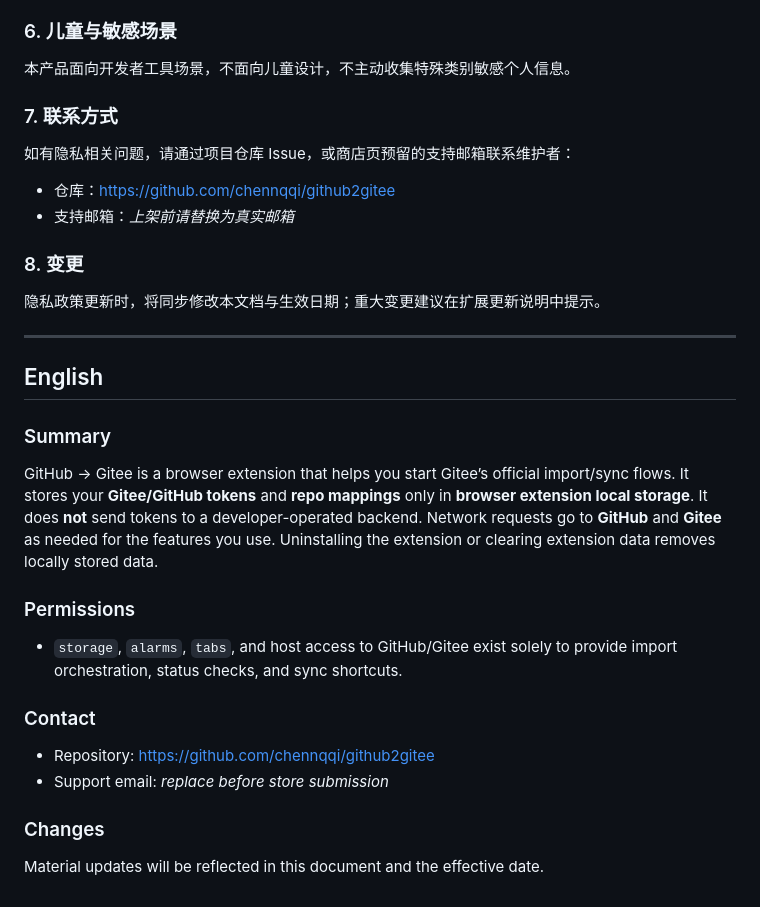
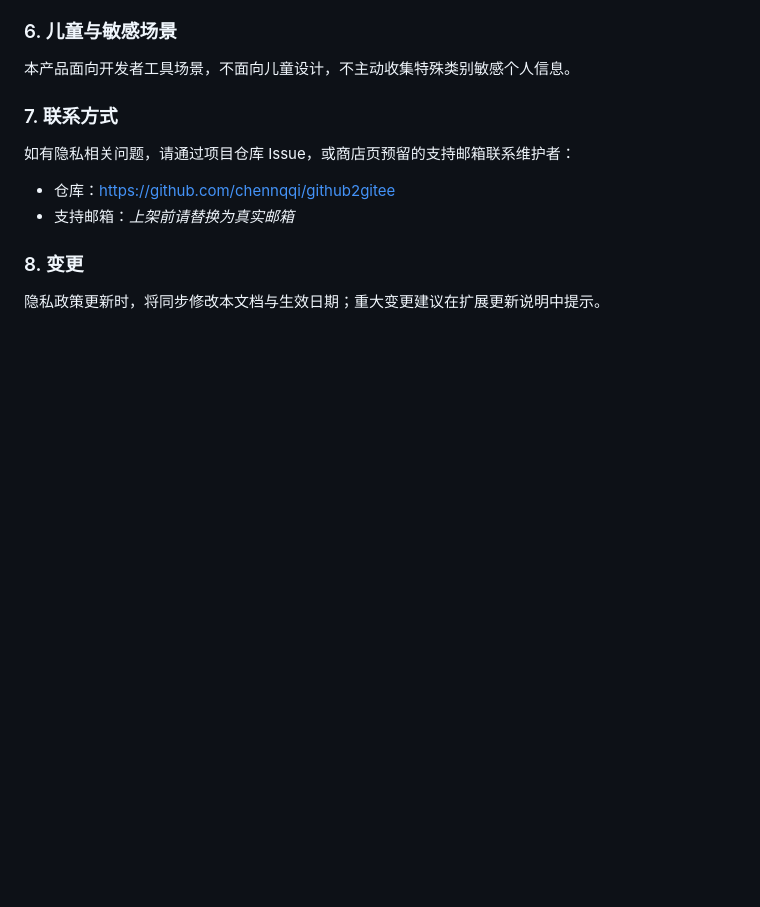
Before and after one commit to chennqqi/github2gitee, a Markdown page: doc/privacy-policy.md, the part around one of its changes. GitHub-like rendering; blank space fills up the shorter version.

```diff
--- a/doc/privacy-policy.md
+++ b/doc/privacy-policy.md
@@ -64,24 +127,3 @@
 ### 8. 变更
 
 隐私政策更新时，将同步修改本文档与生效日期；重大变更建议在扩展更新说明中提示。
-
----
-
-## English
-
-### Summary
-
-GitHub → Gitee is a browser extension that helps you start Gitee’s official import/sync flows. It stores your **Gitee/GitHub tokens** and **repo mappings** only in **browser extension local storage**. It does **not** send tokens to a developer-operated backend. Network requests go to **GitHub** and **Gitee** as needed for the features you use. Uninstalling the extension or clearing extension data removes locally stored data.
-
-### Permissions
-
-- `storage`, `alarms`, `tabs`, and host access to GitHub/Gitee exist solely to provide import orchestration, status checks, and sync shortcuts.
-
-### Contact
-
-- Repository: https://github.com/chennqqi/github2gitee
-- Support email: _replace before store submission_
-
-### Changes
-
-Material updates will be reflected in this document and the effective date.
```
Also changed, not shown: other parts of doc/privacy-policy.md (+73 -10 lines), doc/release-checklist.md (+1 -1 lines), doc/requirements.md (+1 -0 lines).
